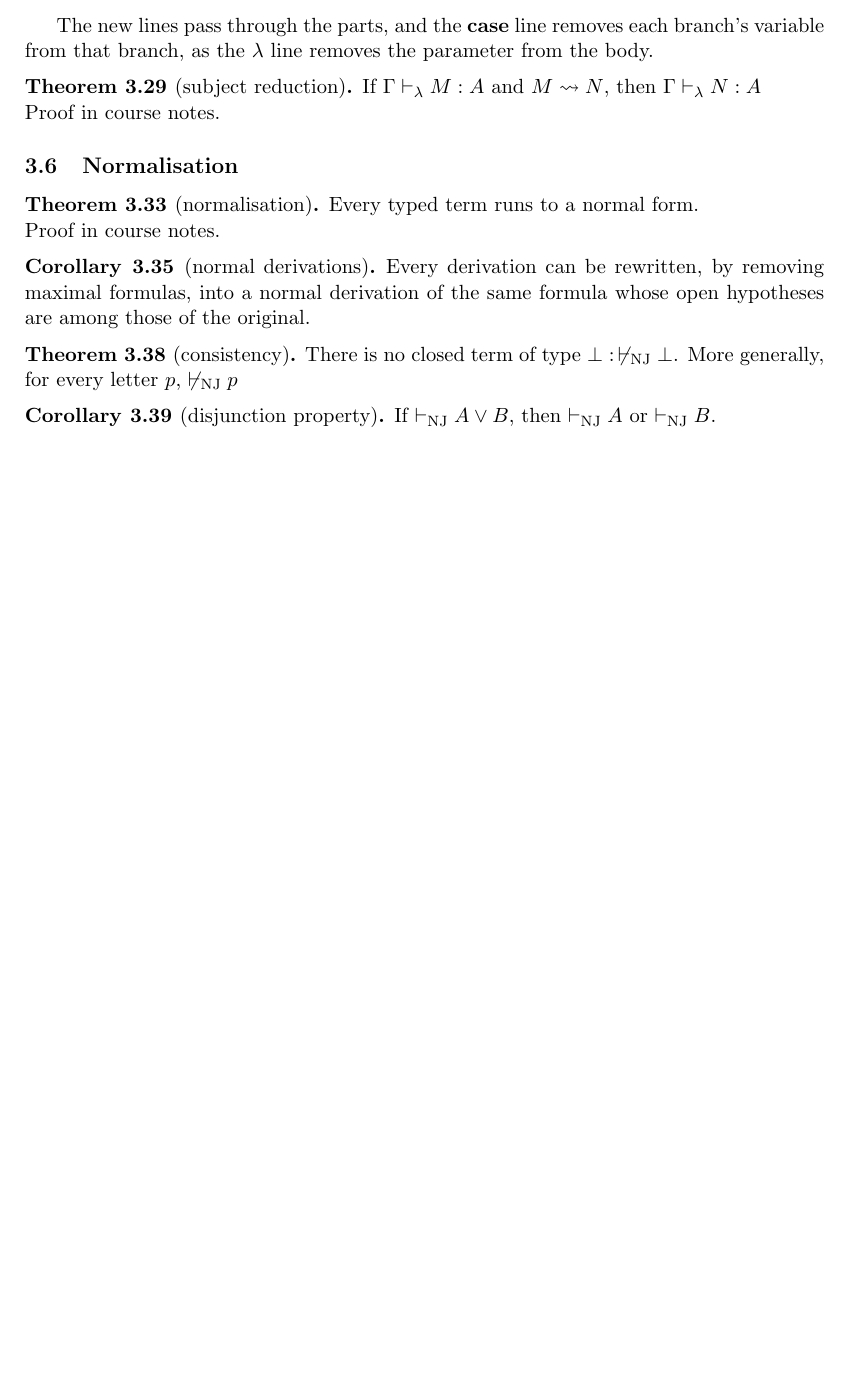
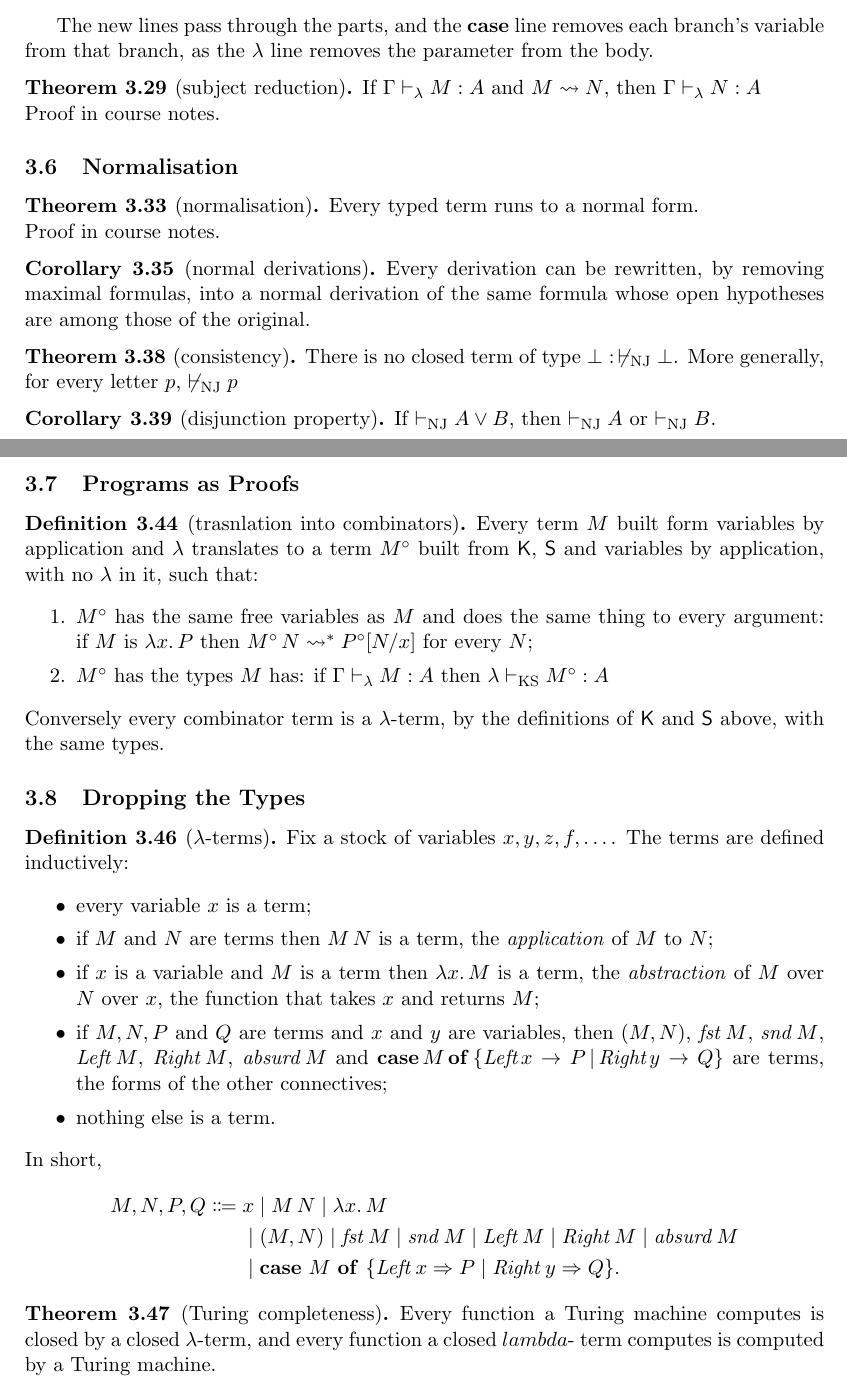
Before and after one commit to alexlhtam/notes, a LaTeX document (logic/type-theory.tex): part of page 12 of 12 before the commit and two parts of pages 12 and 13 of 13 after it, the two joined at a grey line, cut so that both start at the same text, the shorter picture padded with empty space. Compiled offline with pdfLaTeX.

Commit message:
add section 3.8 dropping the types

```diff
--- a/logic/type-theory.tex
+++ b/logic/type-theory.tex
@@ -874,4 +874,45 @@ what $\omega$ does, and \textsf{Y I} runs forever.
   If $\vdash_\text{NJ} A \lor B$, then $\vdash_\text{NJ} A$ or $\vdash_\text{NJ} B$.
 \end{corollary}
 
-\end{document}:waiting
+\msubsection{3.7}{Programs as Proofs}
+
+\begin{definition}{3.44}[trasnlation into combinators]
+  Every term $M$ built form variables by application and $\lambda$ translates to a term $M^\circ$ built from $\cK$,
+  $\cS$ and variables by application, with no $\lambda$ in it, such that:
+  \begin{enumerate}
+    \item $M^\circ$ has the same free variables as $M$ and does the same thing to every argument: if $M$ is $\lambda x.
+    \, P$ then $M^\circ \, N \leadsto^* P^\circ[N/x]$ for every $N$;
+    \item $M^\circ$ has the types $M$ has: if $\Gamma \vdash_\lambda M:A$ then $\lambda \vdash_\text{KS} M^\circ:A$
+  \end{enumerate}
+  Conversely every combinator term is a $\lambda$-term, by the definitions of $\cK$ and $\cS$ above, with the same
+  types.
+\end{definition}
+
+\msubsection{3.8}{Dropping the Types}
+
+\begin{definition}{3.46}[$\lambda$-terms]
+  Fix a stock of variables $x, y, z, f, \dots$. The terms are defined inductively:
+  \begin{itemize}
+    \item every variable $x$ is a term;
+    \item if $M$ and $N$ are terms then $M \, N$ is a term, the \textit{application} of $M$ to $N$;
+    \item if $x$ is a variable and $M$ is a term then $\lambda x. \, M$ is a term, the \textit{abstraction} of $M$ over
+    $N$ over $x$, the function that takes $x$ and returns $M$;
+    \item if $M, N, P$ and $Q$ are terms and $x$ and $y$ are variables, then $(M, N)$, $\mathit{fst} \,M$, $\mathit{snd}
+    \, M$, $\mathit{Left} \, M$, $\mathit{Right} \, M$, $\mathit{absurd} \, M$ and $\mathbf{case} \, M \, \mathbf{of} \,
+    \{\textit{Left} \, x \to P \, | \, \textit{Right} \, y \to Q \}$ are terms, the forms of the other connectives;
+    \item nothing else is a term.
+  \end{itemize}
+  In short,
+  \begin{align*}
+    M, N, P, Q \Coloneqq{} & x \mid M\, N \mid \lambda x.\, M \\
+    & \mid (M, N) \mid \mathit{fst}\, M \mid \mathit{snd}\, M \mid \mathit{Left}\, M \mid \mathit{Right}\, M \mid \mathit{absurd}\, M \\
+    & \mid \mathbf{case}\ M\ \mathbf{of}\ \{\mathit{Left}\, x \Rightarrow P \mid \mathit{Right}\, y \Rightarrow Q\}.
+  \end{align*}
+\end{definition}
+
+\begin{theorem}{3.47}[Turing completeness]
+  Every function a Turing machine computes is closed by a closed $\lambda$-term, and every function a closed $lambda$-
+  term computes is computed by a Turing machine.
+\end{theorem}
+
+\end{document}
```
